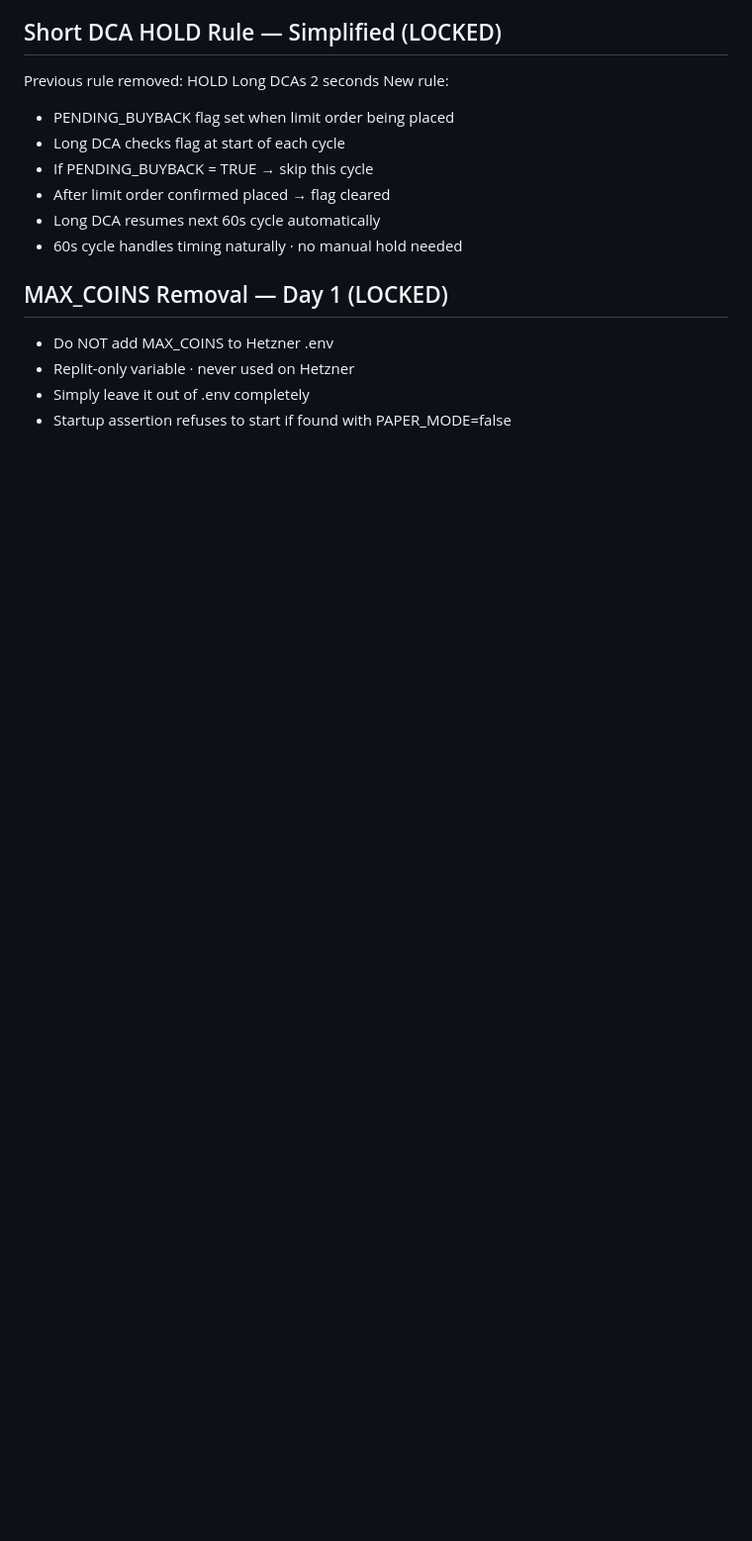
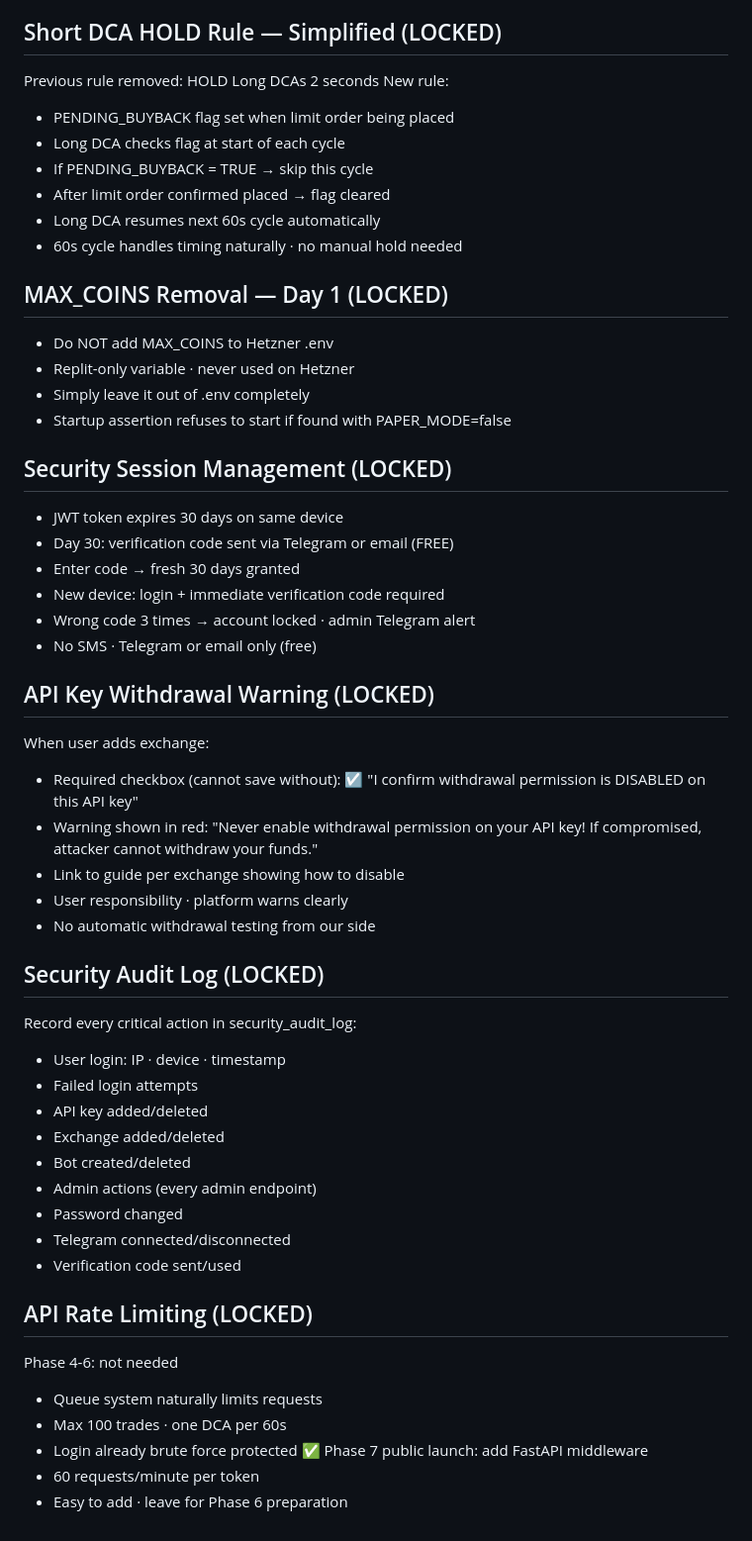
Before and after one commit to baderbalubaid/Averion, a Markdown page: docs/13_LOCKED_DECISIONS.md, the part around the change. Shown at 99% size. GitHub-like rendering; blank space fills up the shorter version.

Commit message:
docs: lock security session withdrawal warning audit log

```diff
--- a/docs/13_LOCKED_DECISIONS.md
+++ b/docs/13_LOCKED_DECISIONS.md
@@ -1356,3 +1356,47 @@ New rule:
 - Replit-only variable · never used on Hetzner
 - Simply leave it out of .env completely
 - Startup assertion refuses to start if found with PAPER_MODE=false
+
+## Security Session Management (LOCKED)
+
+- JWT token expires 30 days on same device
+- Day 30: verification code sent via Telegram or email (FREE)
+- Enter code → fresh 30 days granted
+- New device: login + immediate verification code required
+- Wrong code 3 times → account locked · admin Telegram alert
+- No SMS · Telegram or email only (free)
+
+## API Key Withdrawal Warning (LOCKED)
+
+When user adds exchange:
+- Required checkbox (cannot save without):
+  ☑ "I confirm withdrawal permission is DISABLED on this API key"
+- Warning shown in red:
+  "Never enable withdrawal permission on your API key!
+   If compromised, attacker cannot withdraw your funds."
+- Link to guide per exchange showing how to disable
+- User responsibility · platform warns clearly
+- No automatic withdrawal testing from our side
+
+## Security Audit Log (LOCKED)
+
+Record every critical action in security_audit_log:
+- User login: IP · device · timestamp
+- Failed login attempts
+- API key added/deleted
+- Exchange added/deleted
+- Bot created/deleted
+- Admin actions (every admin endpoint)
+- Password changed
+- Telegram connected/disconnected
+- Verification code sent/used
+
+## API Rate Limiting (LOCKED)
+
+Phase 4-6: not needed
+- Queue system naturally limits requests
+- Max 100 trades · one DCA per 60s
+- Login already brute force protected ✅
+Phase 7 public launch: add FastAPI middleware
+- 60 requests/minute per token
+- Easy to add · leave for Phase 6 preparation
```
